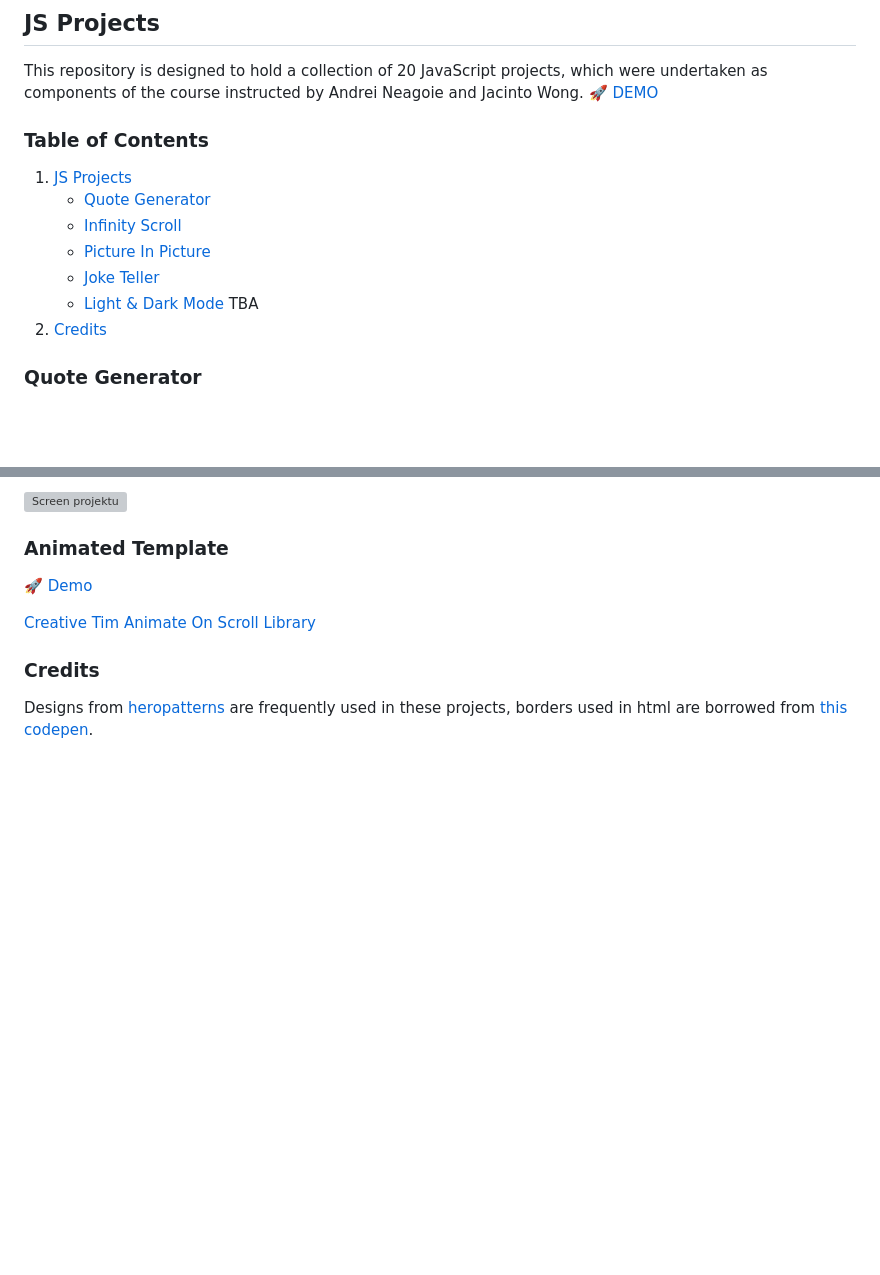
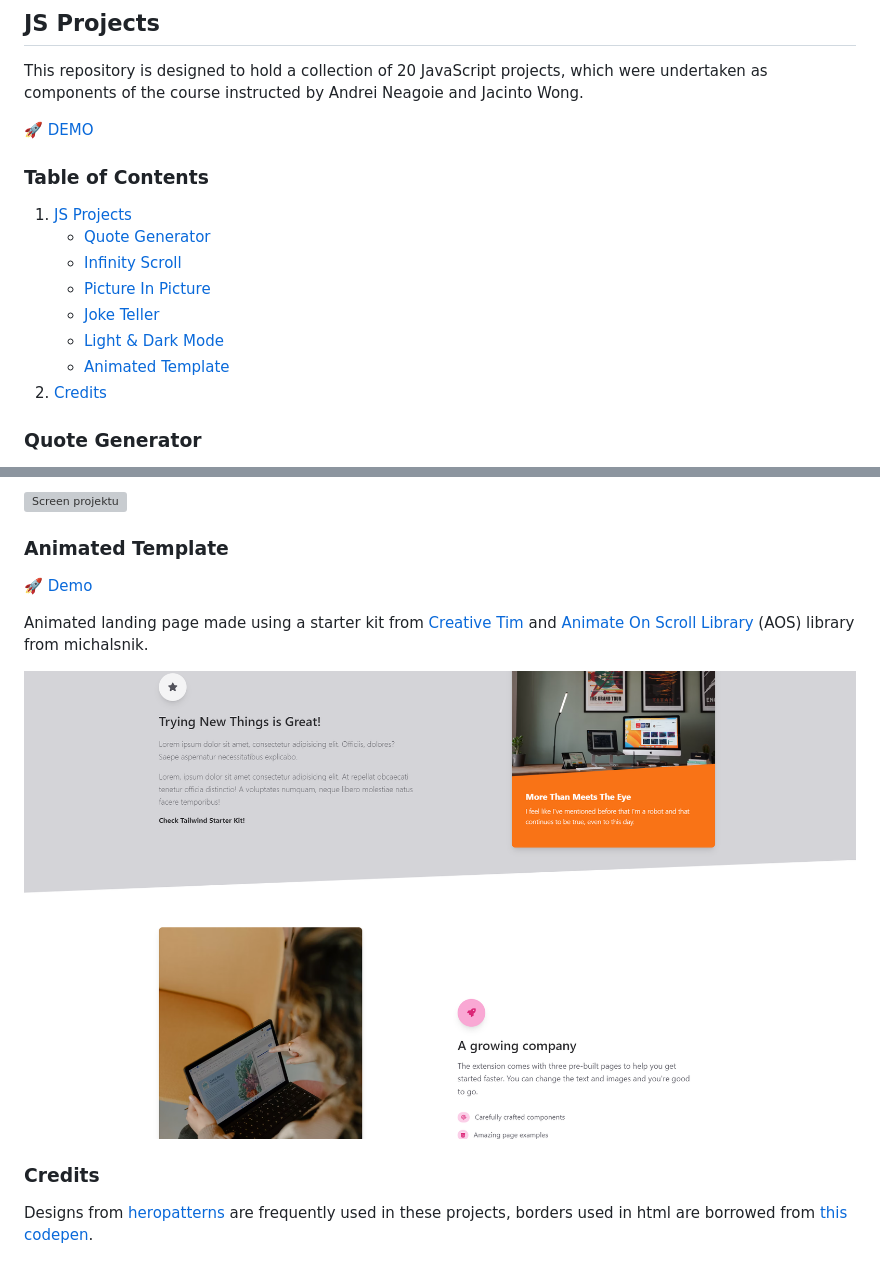
Before and after one commit to cakescripter/javsjavsjavs, a Markdown page: readme.md, 2 parts joined by grey strips. Drawn GitHub-style; pictures changed too: 06-animated-template/AnimatedTemplate.png (added); blank space fills up the shorter version; grey boxes are pictures that could not be loaded.

```diff
--- a/readme.md
+++ b/readme.md
@@ -1,5 +1,6 @@
 ## JS Projects
 This repository is designed to hold a collection of 20 JavaScript projects, which were undertaken as components of the course instructed by Andrei Neagoie and Jacinto Wong.
+
 :rocket: [DEMO](https://vermillion-puffpuff-312cf5.netlify.app)
 
 ### Table of Contents
@@ -10,7 +11,7 @@ This repository is designed to hold a collection of 20 JavaScript projects, whic
    - [Picture In Picture](#picture-in-picture)
    - [Joke Teller](#joke-teller)
    - [Light & Dark Mode](#light-dark-mode)
-   TBA
+   - [Animated Template](#animated-template)
 2. [Credits](#credits)
 
 
@@ -58,8 +59,9 @@ Dynamic theme switcher to toggle between light and dark modes by clicking a chec
 
 :rocket: [Demo](https://vermillion-puffpuff-312cf5.netlify.app/06-animated-template/)
 
-[Creative Tim](https://www.creative-tim.com/learning-lab/tailwind-starter-kit/landing)
-[Animate On Scroll Library](https://github.com/michalsnik/aos)
+Animated landing page made using a starter kit from [Creative Tim](https://www.creative-tim.com/learning-lab/tailwind-starter-kit/landing) and [Animate On Scroll Library](https://github.com/michalsnik/aos) (AOS) library from michalsnik.
+
+![Screen projektu](06-animated-template/AnimatedTemplate.png)
 
 ### Credits
 Designs from [heropatterns](https://heropatterns.com) are frequently used in these projects, borders used in html are borrowed from [this codepen](https://codepen.io/t_afif/pen/eYeqvMe).
```
Also changed, not shown: 1 other file.
